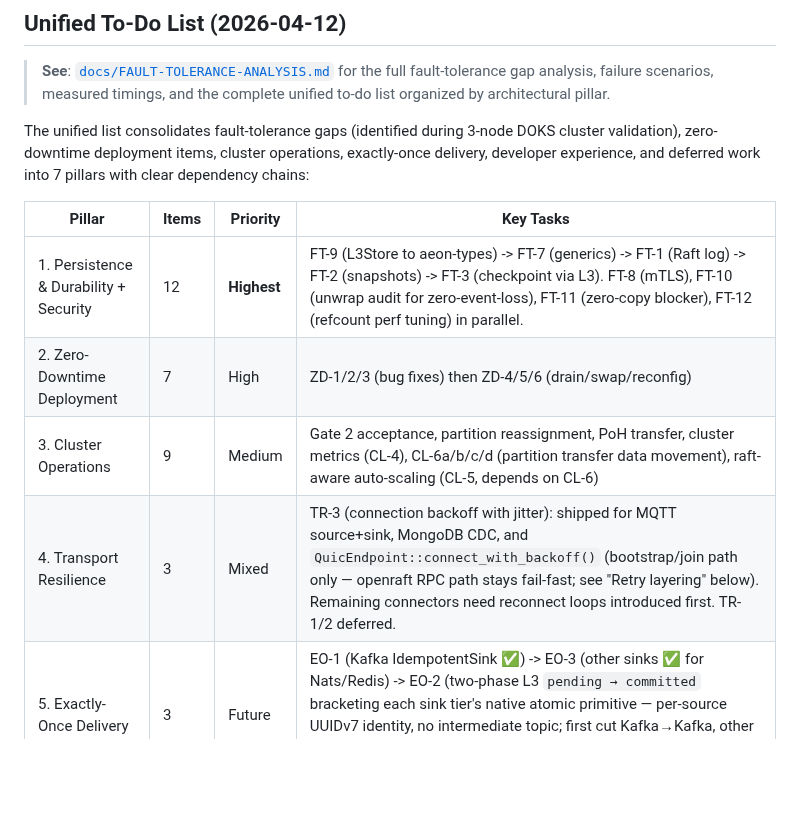
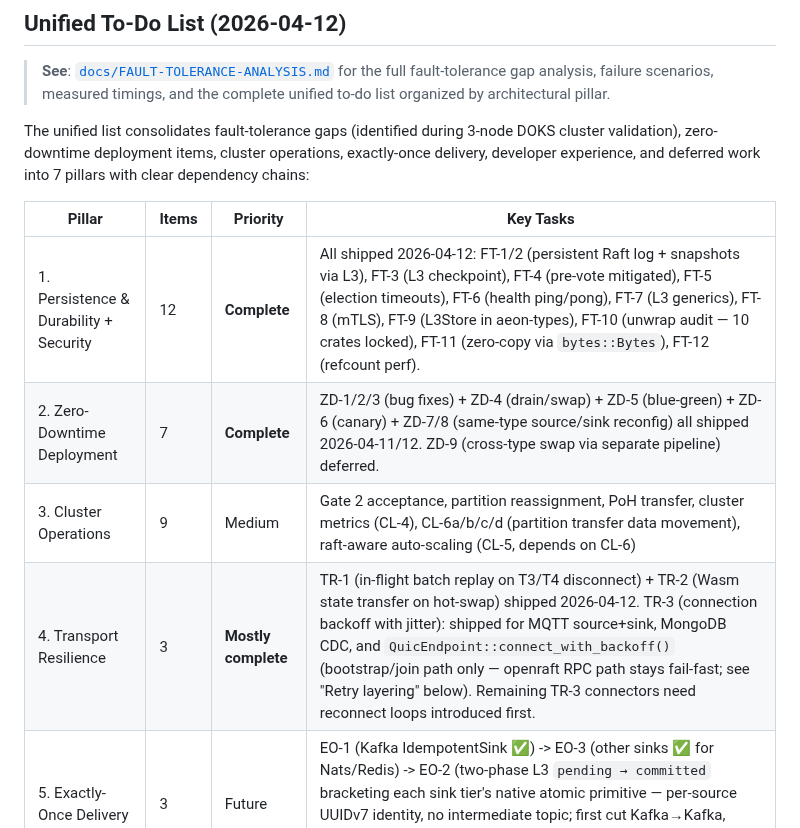
Before and after one commit to aeon-rust/aeon, a Markdown page: docs/ROADMAP.md, the part around the change. Drawn GitHub-style; blank space fills up the shorter version.

```diff
--- a/docs/ROADMAP.md
+++ b/docs/ROADMAP.md
@@ -3019,10 +3019,10 @@ developer experience, and deferred work into 7 pillars with clear dependency cha
 
 | Pillar | Items | Priority | Key Tasks |
 |--------|-------|----------|-----------|
-| 1. Persistence & Durability + Security | 12 | **Highest** | FT-9 (L3Store to aeon-types) -> FT-7 (generics) -> FT-1 (Raft log) -> FT-2 (snapshots) -> FT-3 (checkpoint via L3). FT-8 (mTLS), FT-10 (unwrap audit for zero-event-loss), FT-11 (zero-copy blocker), FT-12 (refcount perf tuning) in parallel. |
-| 2. Zero-Downtime Deployment | 7 | High | ZD-1/2/3 (bug fixes) then ZD-4/5/6 (drain/swap/reconfig) |
+| 1. Persistence & Durability + Security | 12 | **Complete** | All shipped 2026-04-12: FT-1/2 (persistent Raft log + snapshots via L3), FT-3 (L3 checkpoint), FT-4 (pre-vote mitigated), FT-5 (election timeouts), FT-6 (health ping/pong), FT-7 (L3 generics), FT-8 (mTLS), FT-9 (L3Store in aeon-types), FT-10 (unwrap audit — 10 crates locked), FT-11 (zero-copy via `bytes::Bytes`), FT-12 (refcount perf). |
+| 2. Zero-Downtime Deployment | 7 | **Complete** | ZD-1/2/3 (bug fixes) + ZD-4 (drain/swap) + ZD-5 (blue-green) + ZD-6 (canary) + ZD-7/8 (same-type source/sink reconfig) all shipped 2026-04-11/12. ZD-9 (cross-type swap via separate pipeline) deferred. |
 | 3. Cluster Operations | 9 | Medium | Gate 2 acceptance, partition reassignment, PoH transfer, cluster metrics (CL-4), CL-6a/b/c/d (partition transfer data movement), raft-aware auto-scaling (CL-5, depends on CL-6) |
-| 4. Transport Resilience | 3 | Mixed | TR-3 (connection backoff with jitter): shipped for MQTT source+sink, MongoDB CDC, and `QuicEndpoint::connect_with_backoff()` (bootstrap/join path only — openraft RPC path stays fail-fast; see "Retry layering" below). Remaining connectors need reconnect loops introduced first. TR-1/2 deferred. |
+| 4. Transport Resilience | 3 | **Mostly complete** | TR-1 (in-flight batch replay on T3/T4 disconnect) + TR-2 (Wasm state transfer on hot-swap) shipped 2026-04-12. TR-3 (connection backoff with jitter): shipped for MQTT source+sink, MongoDB CDC, and `QuicEndpoint::connect_with_backoff()` (bootstrap/join path only — openraft RPC path stays fail-fast; see "Retry layering" below). Remaining TR-3 connectors need reconnect loops introduced first. |
 | 5. Exactly-Once Delivery | 3 | Future | EO-1 (Kafka IdempotentSink ✅) -> EO-3 (other sinks ✅ for Nats/Redis) -> EO-2 (two-phase L3 `pending → committed` bracketing each sink tier's native atomic primitive — per-source UUIDv7 identity, no intermediate topic; first cut Kafka→Kafka, other tiers demand-driven; see FAULT-TOLERANCE-ANALYSIS.md EO-2 and THROUGHPUT-VALIDATION.md) |
 | 6. Developer Experience & Adoption-Readiness | 5 | Medium | DX-1 (CLI tests), DX-2 (aeon doctor), DX-3 (hot-reload), DX-4 (error polish), DX-5 (cargo xtask) |
 | 7. Blocked / Demand-Driven | 6 | Blocked | T3 WT SDKs (5 languages blocked on library maturity), T5 isolation tier. T1/T2 inherently language-limited (see FT analysis §10) |
```
Also changed, not shown: docs/FAULT-TOLERANCE-ANALYSIS.md (+4 -4 lines).
